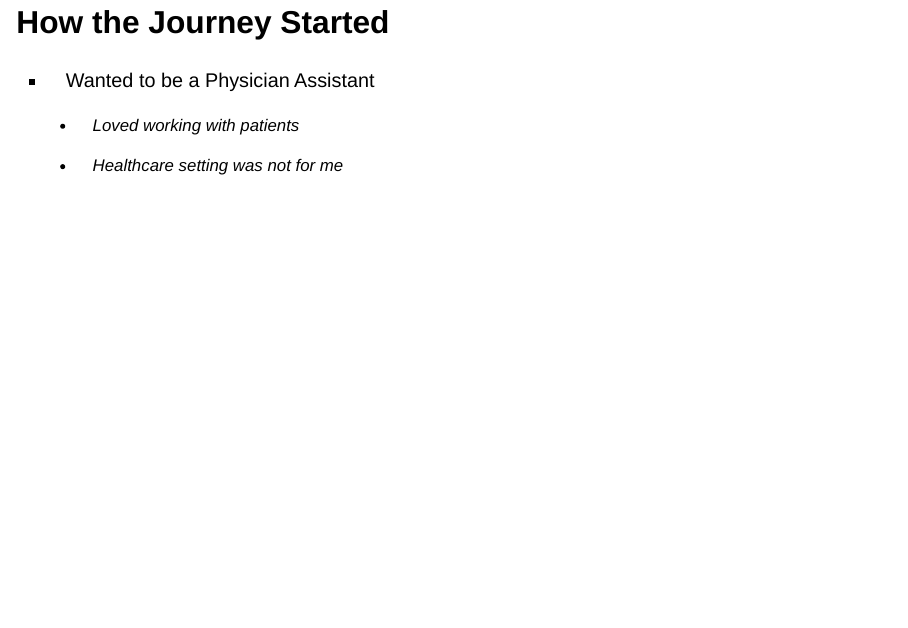
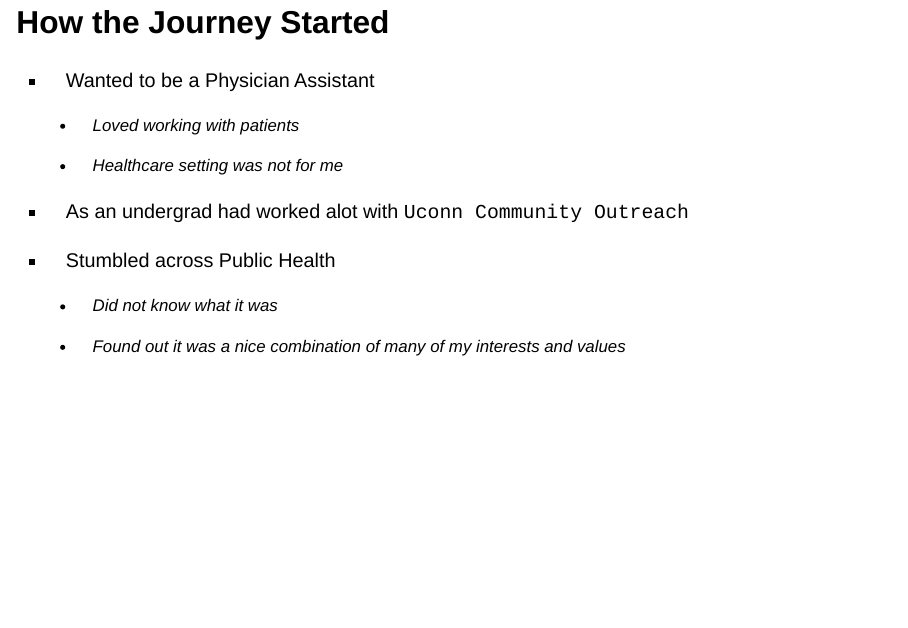
Before and after one commit to asenetcky/curly-potato, a Quarto document (opioids-to-omicron.qmd): page 3 of 29. Rendered offline with R 4.5, knitr and Pandoc in place of Quarto, with nearby package versions; drawn as Slidy slides in place of the format the file asks for.

Commit message:
feat: rename and flesh out

```diff
--- a/presentation-template.qmd
+++ b/opioids-to-omicron.qmd
@@ -32,11 +32,22 @@ for programming, analytics and software development
 
 ## How the Journey Started
 
+::: {.incremental}
 - Wanted to be a Physician Assistant
 
     - Loved working with patients
 
     - Healthcare setting was _not_ for me
+
+- As an undergrad had worked alot with `Uconn Community Outreach`
+
+- Stumbled across Public Health
+
+    - Did _not_ know what it was
+
+    - Found out it was a nice combination of many of my interests and values
+:::
+
 
 
 # Almost seven years working in `Public Health`
```
Also changed, not shown: opioids-to-omicron.html (added).
